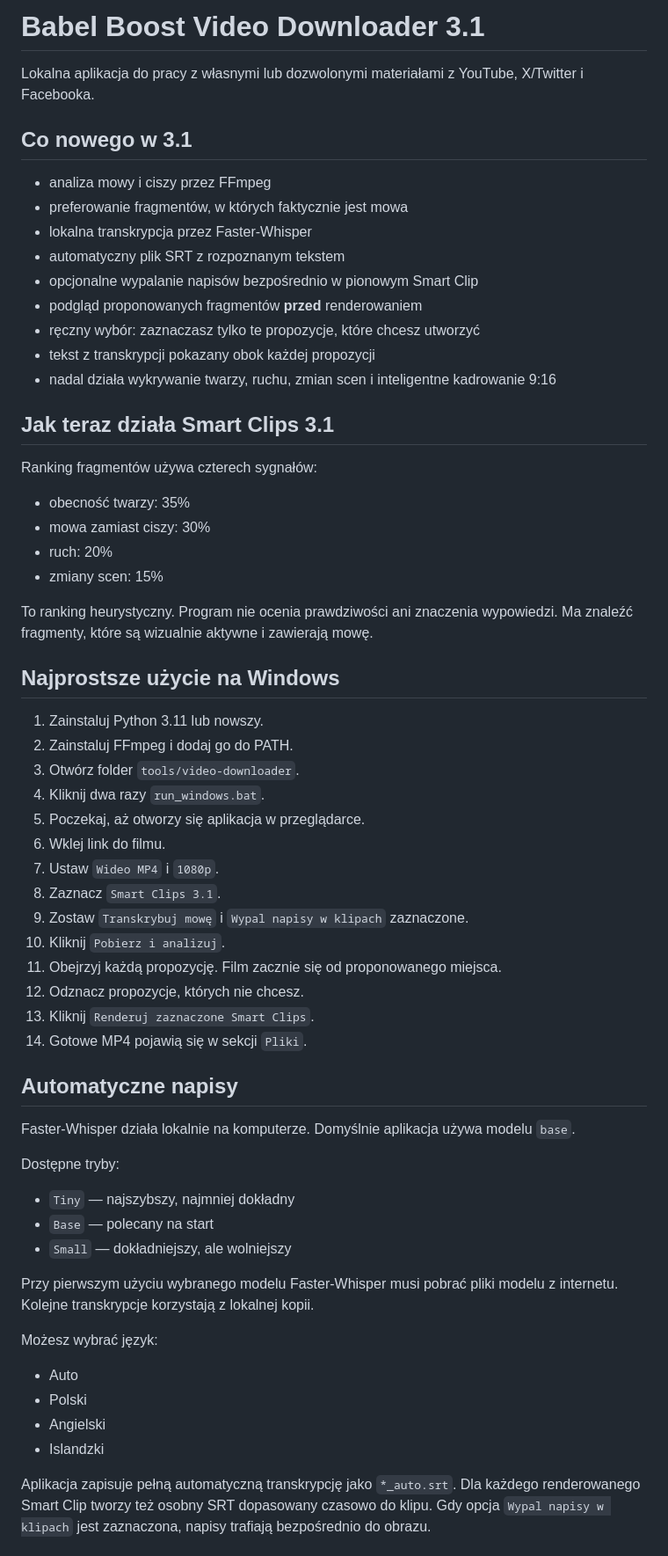
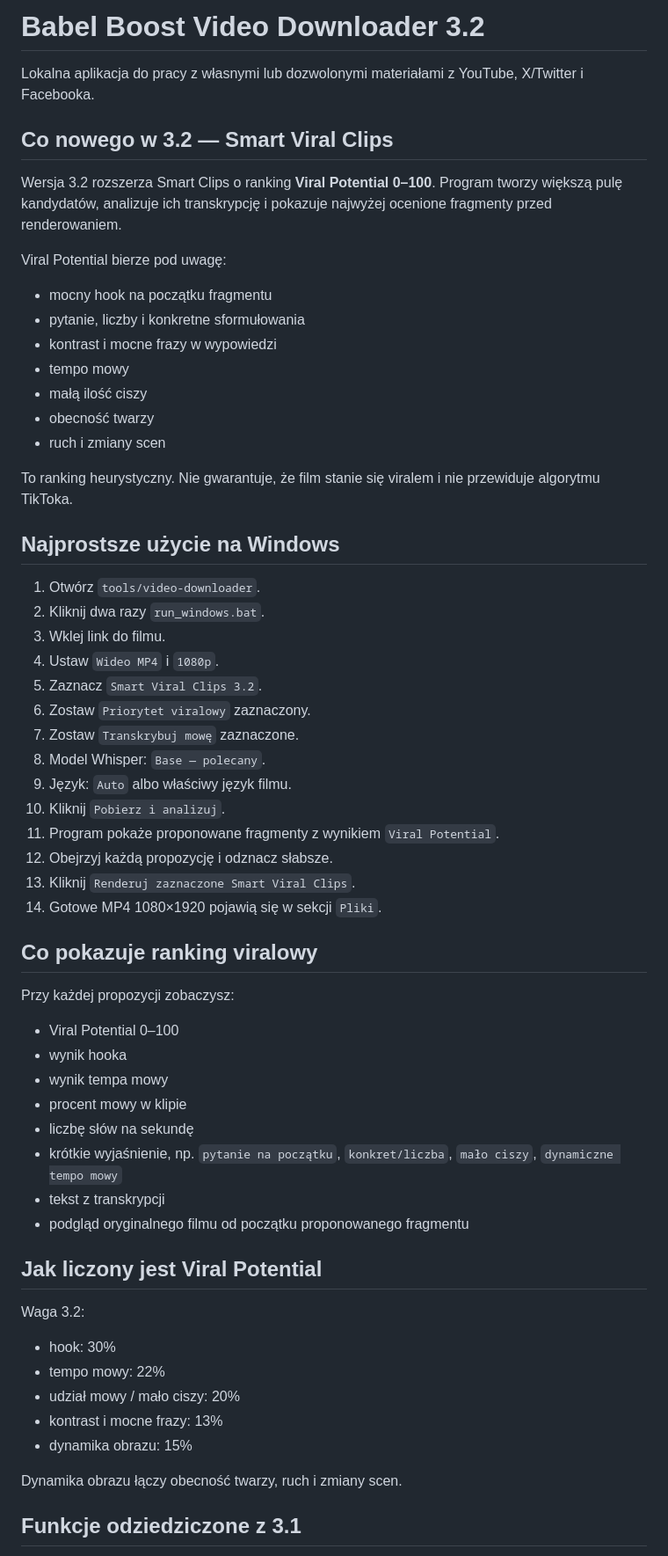
Before and after one commit to BabelBoost/CLIP, a Markdown page: tools/video-downloader/README.md, the part around one of its changes. Shown at 88% size. Rendered like a GitHub page.

Commit message:
Document Smart Viral Clips 3.2

```diff
--- a/tools/video-downloader/README.md
+++ b/tools/video-downloader/README.md
@@ -1,65 +1,64 @@
-# Babel Boost Video Downloader 3.1
+# Babel Boost Video Downloader 3.2
 
 Lokalna aplikacja do pracy z własnymi lub dozwolonymi materiałami z YouTube, X/Twitter i Facebooka.
 
-## Co nowego w 3.1
+## Co nowego w 3.2 — Smart Viral Clips
 
-- analiza mowy i ciszy przez FFmpeg
-- preferowanie fragmentów, w których faktycznie jest mowa
-- lokalna transkrypcja przez Faster-Whisper
-- automatyczny plik SRT z rozpoznanym tekstem
-- opcjonalne wypalanie napisów bezpośrednio w pionowym Smart Clip
-- podgląd proponowanych fragmentów **przed** renderowaniem
-- ręczny wybór: zaznaczasz tylko te propozycje, które chcesz utworzyć
-- tekst z transkrypcji pokazany obok każdej propozycji
-- nadal działa wykrywanie twarzy, ruchu, zmian scen i inteligentne kadrowanie 9:16
+Wersja 3.2 rozszerza Smart Clips o ranking **Viral Potential 0–100**. Program tworzy większą pulę kandydatów, analizuje ich transkrypcję i pokazuje najwyżej ocenione fragmenty przed renderowaniem.
 
-## Jak teraz działa Smart Clips 3.1
+Viral Potential bierze pod uwagę:
 
-Ranking fragmentów używa czterech sygnałów:
+- mocny hook na początku fragmentu
+- pytanie, liczby i konkretne sformułowania
+- kontrast i mocne frazy w wypowiedzi
+- tempo mowy
+- małą ilość ciszy
+- obecność twarzy
+- ruch i zmiany scen
 
-- obecność twarzy: 35%
-- mowa zamiast ciszy: 30%
-- ruch: 20%
-- zmiany scen: 15%
-
-To ranking heurystyczny. Program nie ocenia prawdziwości ani znaczenia wypowiedzi. Ma znaleźć fragmenty, które są wizualnie aktywne i zawierają mowę.
+To ranking heurystyczny. Nie gwarantuje, że film stanie się viralem i nie przewiduje algorytmu TikToka.
 
 ## Najprostsze użycie na Windows
 
-1. Zainstaluj Python 3.11 lub nowszy.
-2. Zainstaluj FFmpeg i dodaj go do PATH.
-3. Otwórz folder `tools/video-downloader`.
-4. Kliknij dwa razy `run_windows.bat`.
-5. Poczekaj, aż otworzy się aplikacja w przeglądarce.
-6. Wklej link do filmu.
-7. Ustaw `Wideo MP4` i `1080p`.
-8. Zaznacz `Smart Clips 3.1`.
-9. Zostaw `Transkrybuj mowę` i `Wypal napisy w klipach` zaznaczone.
+1. Otwórz `tools/video-downloader`.
+2. Kliknij dwa razy `run_windows.bat`.
+3. Wklej link do filmu.
+4. Ustaw `Wideo MP4` i `1080p`.
+5. Zaznacz `Smart Viral Clips 3.2`.
+6. Zostaw `Priorytet viralowy` zaznaczony.
+7. Zostaw `Transkrybuj mowę` zaznaczone.
+8. Model Whisper: `Base — polecany`.
+9. Język: `Auto` albo właściwy język filmu.
 10. Kliknij `Pobierz i analizuj`.
-11. Obejrzyj każdą propozycję. Film zacznie się od proponowanego miejsca.
-12. Odznacz propozycje, których nie chcesz.
-13. Kliknij `Renderuj zaznaczone Smart Clips`.
-14. Gotowe MP4 pojawią się w sekcji `Pliki`.
+11. Program pokaże proponowane fragmenty z wynikiem `Viral Potential`.
+12. Obejrzyj każdą propozycję i odznacz słabsze.
+13. Kliknij `Renderuj zaznaczone Smart Viral Clips`.
+14. Gotowe MP4 1080×1920 pojawią się w sekcji `Pliki`.
 
-## Automatyczne napisy
+## Co pokazuje ranking viralowy
 
-Faster-Whisper działa lokalnie na komputerze. Domyślnie aplikacja używa modelu `base`.
+Przy każdej propozycji zobaczysz:
 
-Dostępne tryby:
+- Viral Potential 0–100
+- wynik hooka
+- wynik tempa mowy
+- procent mowy w klipie
+- liczbę słów na sekundę
+- krótkie wyjaśnienie, np. `pytanie na początku`, `konkret/liczba`, `mało ciszy`, `dynamiczne tempo mowy`
+- tekst z transkrypcji
+- podgląd oryginalnego filmu od początku proponowanego fragmentu
 
-- `Tiny` — najszybszy, najmniej dokładny
-- `Base` — polecany na start
-- `Small` — dokładniejszy, ale wolniejszy
+## Jak liczony jest Viral Potential
 
-Przy pierwszym użyciu wybranego modelu Faster-Whisper musi pobrać pliki modelu z internetu. Kolejne transkrypcje korzystają z lokalnej kopii.
+Waga 3.2:
 
-Możesz wybrać język:
+- hook: 30%
+- tempo mowy: 22%
+- udział mowy / mało ciszy: 20%
+- kontrast i mocne frazy: 13%
+- dynamika obrazu: 15%
 
-- Auto
-- Polski
-- Angielski
-- Islandzki
+Dynamika obrazu łączy obecność twarzy, ruch i zmiany scen.
 
-Aplikacja zapisuje pełną automatyczną transkrypcję jako `*_auto.srt`. Dla każdego renderowanego Smart Clip tworzy też osobny SRT dopasowany czasowo do klipu. Gdy opcja `Wypal napisy w klipach` jest zaznaczona, napisy trafiają bezpośrednio do obrazu.
+## Funkcje odziedziczone z 3.1
 
```
Also changed, not shown: other parts of tools/video-downloader/README.md (+23 -35 lines).
